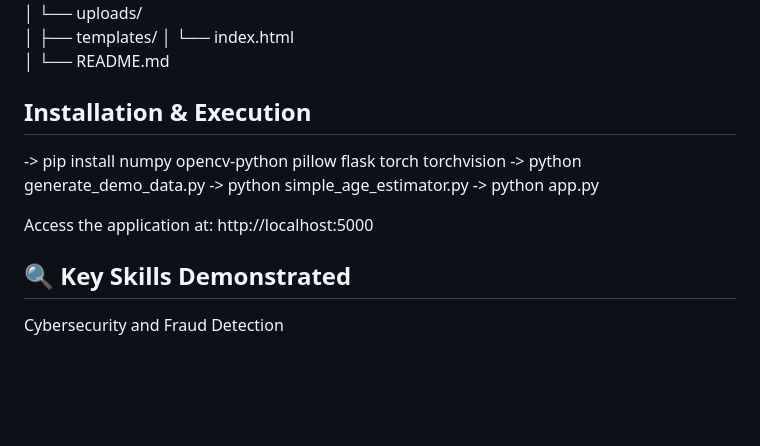
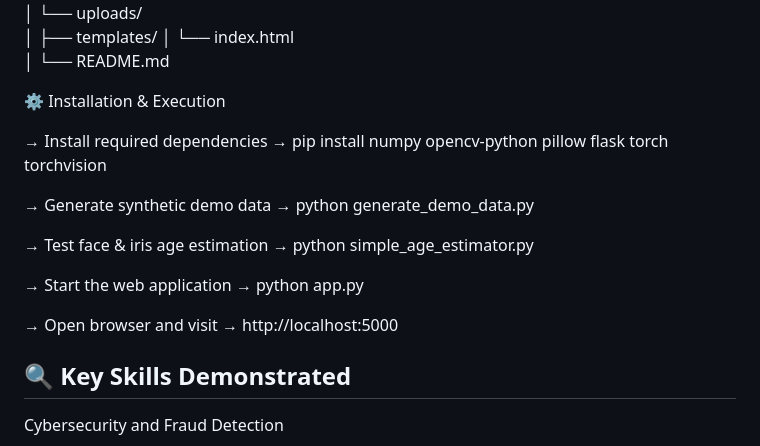
Before and after one commit to dhanujakse/aadhar_fraud_poc, a Markdown page: README.md, the part around the change. GitHub-like rendering; blank space fills up the shorter version.

```diff
--- a/README.md
+++ b/README.md
@@ -120,14 +120,22 @@ The system estimates age independently from face and iris images and compares th
 
 
 
-## Installation & Execution
--> pip install numpy opencv-python pillow flask torch torchvision
--> python generate_demo_data.py
--> python simple_age_estimator.py
--> python app.py
+⚙️ Installation & Execution
 
+→ Install required dependencies
+→ pip install numpy opencv-python pillow flask torch torchvision
 
-Access the application at: http://localhost:5000
+→ Generate synthetic demo data
+→ python generate_demo_data.py
+
+→ Test face & iris age estimation
+→ python simple_age_estimator.py
+
+→ Start the web application
+→ python app.py
+
+→ Open browser and visit
+→ http://localhost:5000
 
 
 ## 🔍 Key Skills Demonstrated
```
